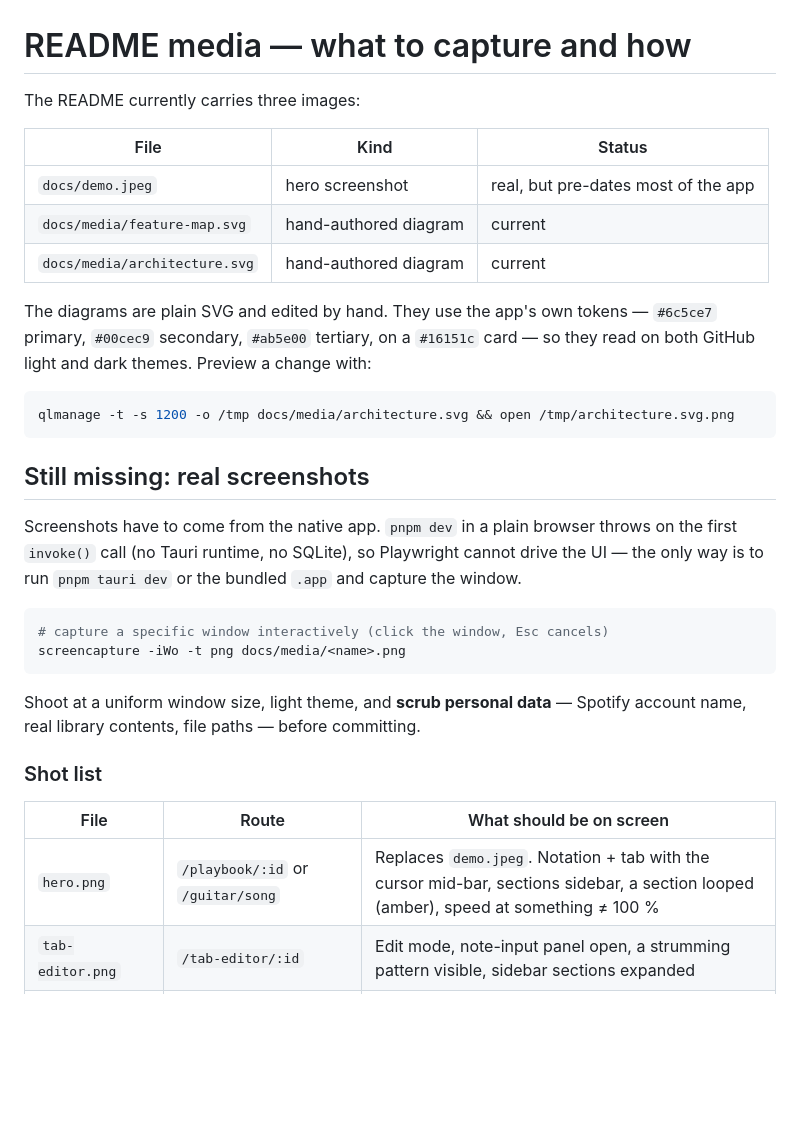
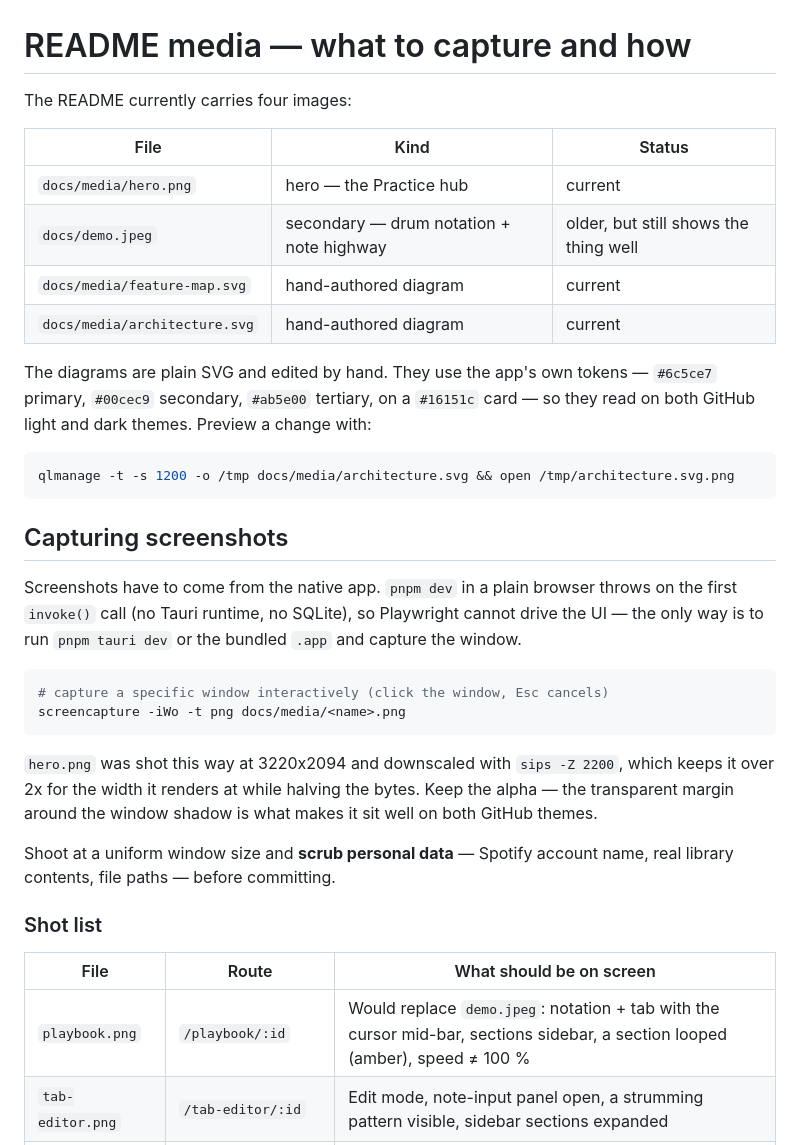
Before and after one commit to aenrione/chartmate, a Markdown page: docs/media/CAPTURE.md, the part around the change. Rendered like a GitHub page; blank space fills up the shorter version.

Commit message:
docs(readme): new hero — the redesigned Practice hub
Replaces the hero with a shot of the actual current app. The old
demo.jpeg predated roughly everything: the tab editor, the curriculum,
the trainers, the MCP server, and the landing redesign itself.

demo.jpeg stays, moved under the feature table — the landing sells the
app's breadth, but that one shows it doing the actual job, drum notation
beside the note highway. Two images, no extra prose.

Shot at 3220x2094 and downscaled with `sips -Z 2200`: still over 2x for
the width it renders at, 835 KB down to 584. Alpha kept, so the window
shadow sits on both GitHub themes.

Co-Authored-By: Claude Opus 5 (1M context) <noreply@anthropic.com>

````diff
--- a/docs/media/CAPTURE.md
+++ b/docs/media/CAPTURE.md
@@ -1,10 +1,11 @@
 # README media — what to capture and how
 
-The README currently carries three images:
+The README currently carries four images:
 
 | File | Kind | Status |
 |---|---|---|
-| `docs/demo.jpeg` | hero screenshot | real, but pre-dates most of the app |
+| `docs/media/hero.png` | hero — the Practice hub | current |
+| `docs/demo.jpeg` | secondary — drum notation + note highway | older, but still shows the thing well |
 | `docs/media/feature-map.svg` | hand-authored diagram | current |
 | `docs/media/architecture.svg` | hand-authored diagram | current |
 
@@ -16,7 +17,7 @@ so they read on both GitHub light and dark themes. Preview a change with:
 qlmanage -t -s 1200 -o /tmp docs/media/architecture.svg && open /tmp/architecture.svg.png
 ```
 
-## Still missing: real screenshots
+## Capturing screenshots
 
 Screenshots have to come from the native app. `pnpm dev` in a plain browser
 throws on the first `invoke()` call (no Tauri runtime, no SQLite), so Playwright
@@ -28,14 +29,19 @@ cannot drive the UI — the only way is to run `pnpm tauri dev` or the bundled
 screencapture -iWo -t png docs/media/<name>.png
 ```
 
-Shoot at a uniform window size, light theme, and **scrub personal data** —
+`hero.png` was shot this way at 3220x2094 and downscaled with
+`sips -Z 2200`, which keeps it over 2x for the width it renders at while
+halving the bytes. Keep the alpha — the transparent margin around the window
+shadow is what makes it sit well on both GitHub themes.
+
+Shoot at a uniform window size and **scrub personal data** —
 Spotify account name, real library contents, file paths — before committing.
 
 ### Shot list
 
 | File | Route | What should be on screen |
 |---|---|---|
-| `hero.png` | `/playbook/:id` or `/guitar/song` | Replaces `demo.jpeg`. Notation + tab with the cursor mid-bar, sections sidebar, a section looped (amber), speed at something ≠ 100 % |
+| `playbook.png` | `/playbook/:id` | Would replace `demo.jpeg`: notation + tab with the cursor mid-bar, sections sidebar, a section looped (amber), speed ≠ 100 % |
 | `tab-editor.png` | `/tab-editor/:id` | Edit mode, note-input panel open, a strumming pattern visible, sidebar sections expanded |
 | `learn.png` | `/learn` | Skill tree with a mix of locked/unlocked units, XP bar, daily missions |
 | `fretboard-iq.png` | `/guitar/fretboard` | The hub with the daily-review count, plus a drill mid-question |
````
Also changed, not shown: README.md (+7 -1 lines), docs/media/hero.png (added).
